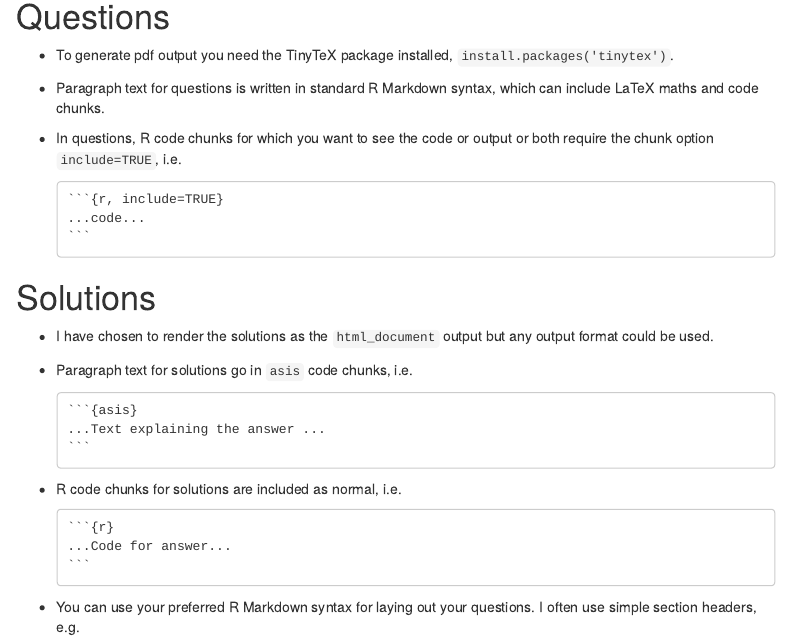
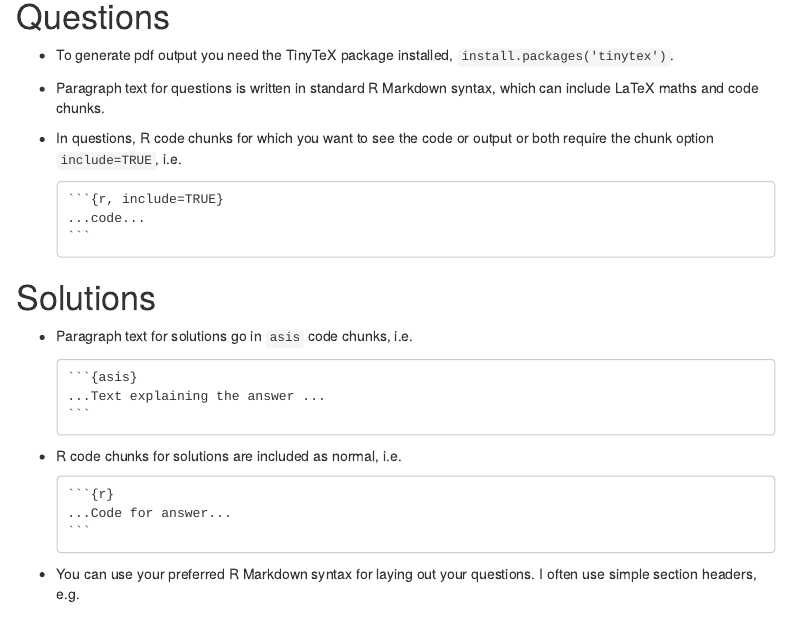
Before and after one commit to remlapmot/rmd-questions-and-answers, an R Markdown document (rmd-questions-and-answers.Rmd): the page in a window 1100 px wide, from 460 px down. Rendered offline with R 4.5, knitr and Pandoc, with nearby package versions; menus at the side of the page are left out.

Commit message:
Update rmd-questions-and-answers.Rmd

`````diff
--- a/rmd-questions-and-answers.Rmd
+++ b/rmd-questions-and-answers.Rmd
@@ -77,8 +77,6 @@ library(tidyverse)
 
 # Solutions
 
-- I have chosen to render the solutions as the `html_document` output but any output format could be used.
-
 - Paragraph text for solutions go in `asis` code chunks, i.e.
   ````
   ```{asis}`r ''`
`````
